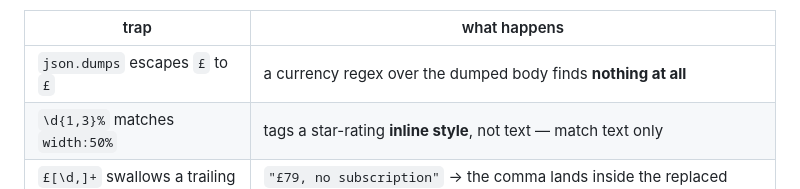
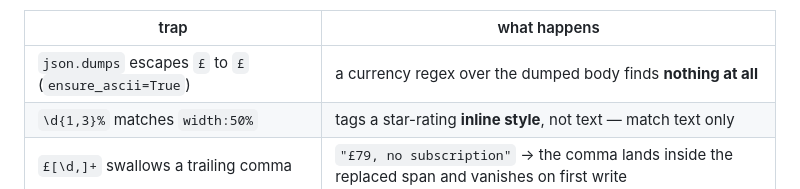
Before and after one commit to REYVIC-DEV/lf-agent-bridge, a Markdown page: docs/DYNAMIC_CURRENCY.md, the part around the change. Drawn GitHub-style.

```diff
--- a/docs/DYNAMIC_CURRENCY.md
+++ b/docs/DYNAMIC_CURRENCY.md
@@ -91,7 +91,7 @@ carrying an editorial sum *and* our price. Match with a regex, then rewrite
 
 | trap | what happens |
 |---|---|
-| `json.dumps` escapes `£` to `£` | a currency regex over the dumped body finds **nothing at all** |
+| `json.dumps` escapes `£` to `£` (`ensure_ascii=True`) | a currency regex over the dumped body finds **nothing at all** |
 | `\d{1,3}%` matches `width:50%` | tags a star-rating **inline style**, not text — match text only |
 | `£[\d,]+` swallows a trailing comma | `"£79, no subscription"` → the comma lands inside the replaced span and vanishes on first write |
 
```
